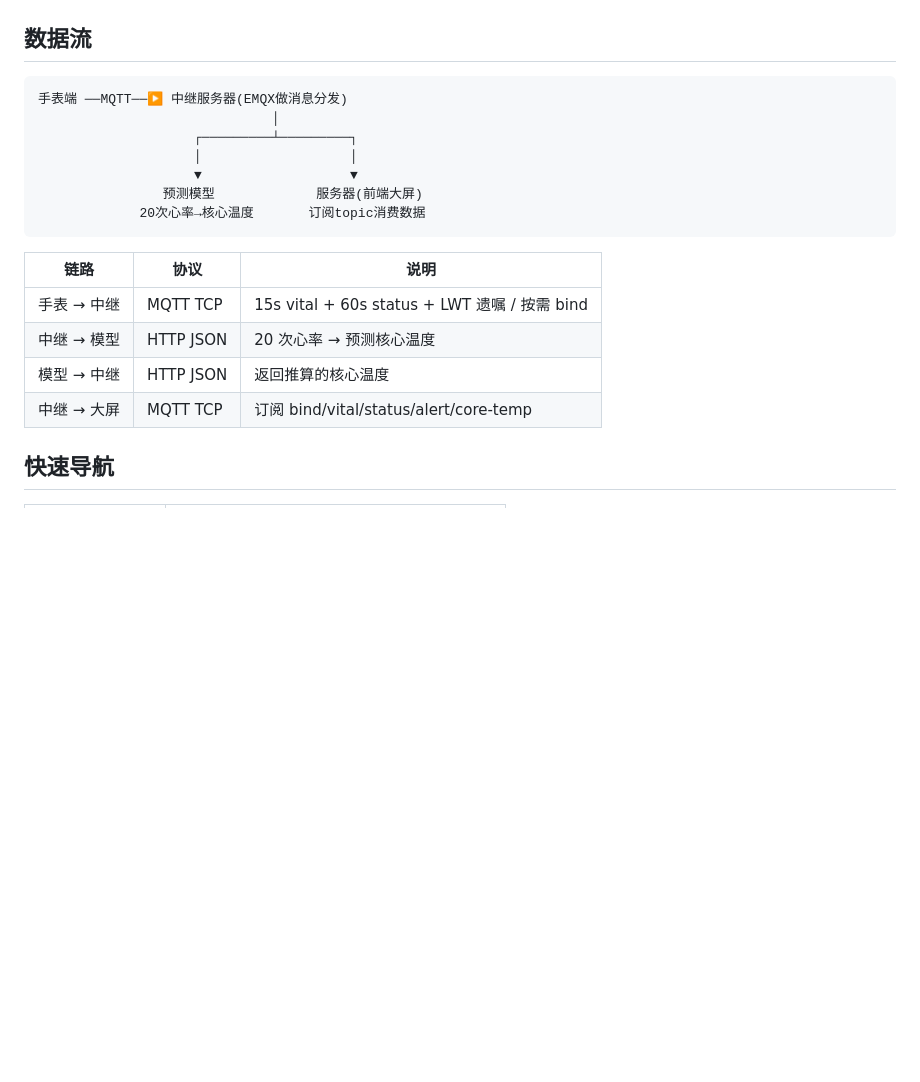
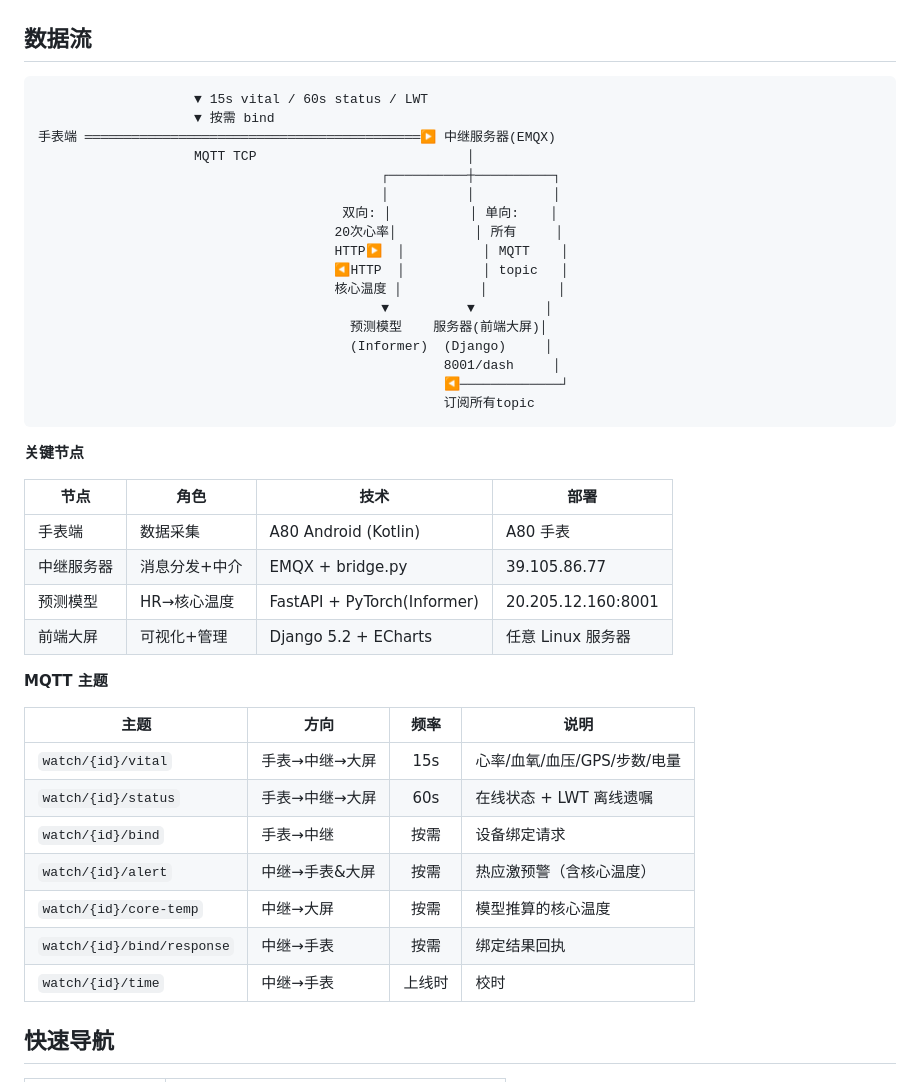
Before and after one commit to AYin-Z/heat-stress-warning-system, a Markdown page: README.md, the part around the change. Rendered like a GitHub page; blank space fills up the shorter version.

Commit message:
docs: 细化数据流图—节点角色/技术栈/部署 + MQTT主题表

````diff
--- a/README.md
+++ b/README.md
@@ -48,21 +48,45 @@
 ## 数据流
 
 ```
-手表端 ──MQTT──▶ 中继服务器(EMQX做消息分发)
-                              │
-                    ┌─────────┴─────────┐
-                    │                   │
-                    ▼                   ▼
-                预测模型             服务器(前端大屏)
-             20次心率→核心温度       订阅topic消费数据
+                    ▼ 15s vital / 60s status / LWT
+                    ▼ 按需 bind
+手表端 ═══════════════════════════════════════════▶ 中继服务器(EMQX)
+                    MQTT TCP                           │
+                                            ┌──────────┼──────────┐
+                                            │          │          │
+                                       双向: │          │ 单向:    │
+                                      20次心率│          │ 所有     │
+                                      HTTP▶  │          │ MQTT    │
+                                      ◀HTTP  │          │ topic   │
+                                      核心温度 │          │         │
+                                            ▼          ▼         │
+                                        预测模型    服务器(前端大屏)│
+                                        (Informer)  (Django)     │
+                                                    8001/dash     │
+                                                    ◀─────────────┘
+                                                    订阅所有topic
 ```
 
-| 链路 | 协议 | 说明 |
-|------|------|------|
-| 手表 → 中继 | MQTT TCP | 15s vital + 60s status + LWT 遗嘱 / 按需 bind |
-| 中继 → 模型 | HTTP JSON | 20 次心率 → 预测核心温度 |
-| 模型 → 中继 | HTTP JSON | 返回推算的核心温度 |
-| 中继 → 大屏 | MQTT TCP | 订阅 bind/vital/status/alert/core-temp |
+**关键节点**
+
+| 节点 | 角色 | 技术 | 部署 |
+|------|------|------|------|
+| 手表端 | 数据采集 | A80 Android (Kotlin) | A80 手表 |
+| 中继服务器 | 消息分发+中介 | EMQX + bridge.py | 39.105.86.77 |
+| 预测模型 | HR→核心温度 | FastAPI + PyTorch(Informer) | 20.205.12.160:8001 |
+| 前端大屏 | 可视化+管理 | Django 5.2 + ECharts | 任意 Linux 服务器 |
+
+**MQTT 主题**
+
+| 主题 | 方向 | 频率 | 说明 |
+|------|------|:----:|------|
+| `watch/{id}/vital` | 手表→中继→大屏 | 15s | 心率/血氧/血压/GPS/步数/电量 |
+| `watch/{id}/status` | 手表→中继→大屏 | 60s | 在线状态 + LWT 离线遗嘱 |
+| `watch/{id}/bind` | 手表→中继 | 按需 | 设备绑定请求 |
+| `watch/{id}/alert` | 中继→手表&大屏 | 按需 | 热应激预警（含核心温度） |
+| `watch/{id}/core-temp` | 中继→大屏 | 按需 | 模型推算的核心温度 |
+| `watch/{id}/bind/response` | 中继→手表 | 按需 | 绑定结果回执 |
+| `watch/{id}/time` | 中继→手表 | 上线时 | 校时 |
 
 ## 快速导航
 
````
